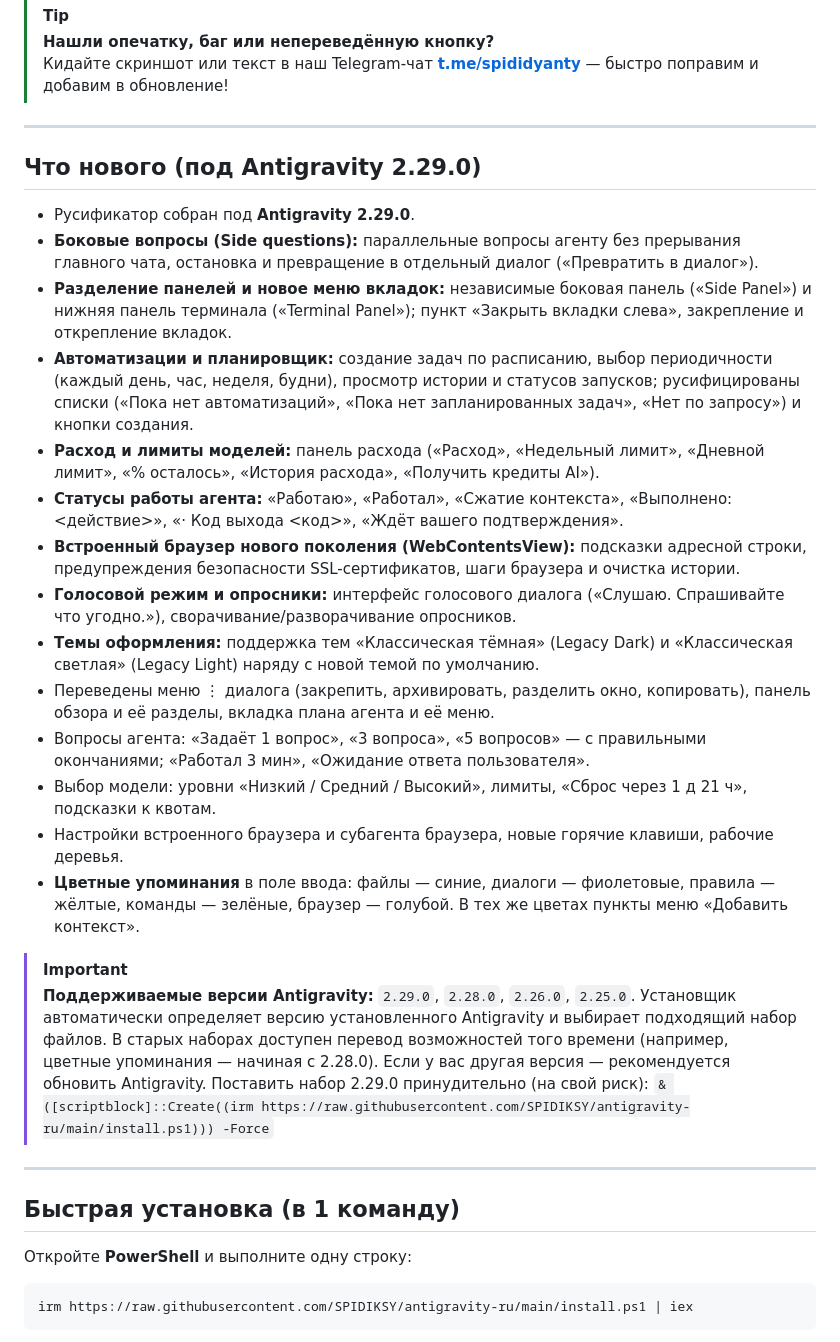
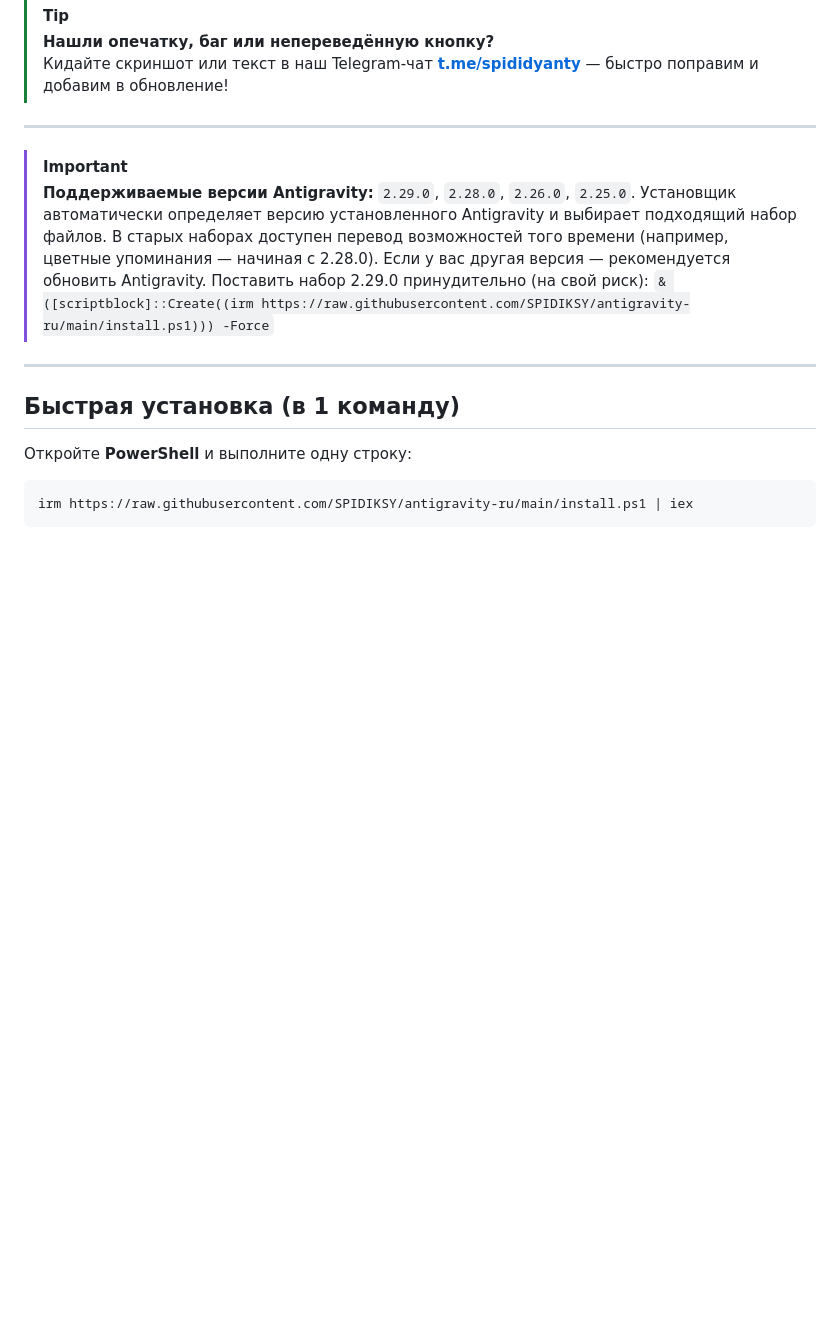
Before and after one commit to SPIDIKSY/antigravity-ru, a Markdown page: README.md, the part around the change. Drawn GitHub-style; blank space fills up the shorter version.

Commit message:
docs: remove redundant changelog block and update screenshots for 2.29.0

```diff
--- a/README.md
+++ b/README.md
@@ -23,23 +23,6 @@
 > Кидайте скриншот или текст в наш Telegram-чат **[t.me/spididyanty](https://t.me/spididyanty)** — быстро поправим и добавим в обновление!
 
 ---
-
-## Что нового (под Antigravity 2.29.0)
-
-- Русификатор собран под **Antigravity 2.29.0**.
-- **Боковые вопросы (Side questions):** параллельные вопросы агенту без прерывания главного чата, остановка и превращение в отдельный диалог («Превратить в диалог»).
-- **Разделение панелей и новое меню вкладок:** независимые боковая панель («Side Panel») и нижняя панель терминала («Terminal Panel»); пункт «Закрыть вкладки слева», закрепление и открепление вкладок.
-- **Автоматизации и планировщик:** создание задач по расписанию, выбор периодичности (каждый день, час, неделя, будни), просмотр истории и статусов запусков; русифицированы списки («Пока нет автоматизаций», «Пока нет запланированных задач», «Нет по запросу») и кнопки создания.
-- **Расход и лимиты моделей:** панель расхода («Расход», «Недельный лимит», «Дневной лимит», «% осталось», «История расхода», «Получить кредиты AI»).
-- **Статусы работы агента:** «Работаю», «Работал», «Сжатие контекста», «Выполнено: <действие>», «· Код выхода <код>», «Ждёт вашего подтверждения».
-- **Встроенный браузер нового поколения (WebContentsView):** подсказки адресной строки, предупреждения безопасности SSL-сертификатов, шаги браузера и очистка истории.
-- **Голосовой режим и опросники:** интерфейс голосового диалога («Слушаю. Спрашивайте что угодно.»), сворачивание/разворачивание опросников.
-- **Темы оформления:** поддержка тем «Классическая тёмная» (Legacy Dark) и «Классическая светлая» (Legacy Light) наряду с новой темой по умолчанию.
-- Переведены меню ⋮ диалога (закрепить, архивировать, разделить окно, копировать), панель обзора и её разделы, вкладка плана агента и её меню.
-- Вопросы агента: «Задаёт 1 вопрос», «3 вопроса», «5 вопросов» — с правильными окончаниями; «Работал 3 мин», «Ожидание ответа пользователя».
-- Выбор модели: уровни «Низкий / Средний / Высокий», лимиты, «Сброс через 1 д 21 ч», подсказки к квотам.
-- Настройки встроенного браузера и субагента браузера, новые горячие клавиши, рабочие деревья.
-- **Цветные упоминания** в поле ввода: файлы — синие, диалоги — фиолетовые, правила — жёлтые, команды — зелёные, браузер — голубой. В тех же цветах пункты меню «Добавить контекст».
 
 > [!IMPORTANT]
 > **Поддерживаемые версии Antigravity:** `2.29.0`, `2.28.0`, `2.26.0`, `2.25.0`.
```
Also changed, not shown: screenshots/customizations.png, screenshots/main-window.png, screenshots/settings-general.png.
